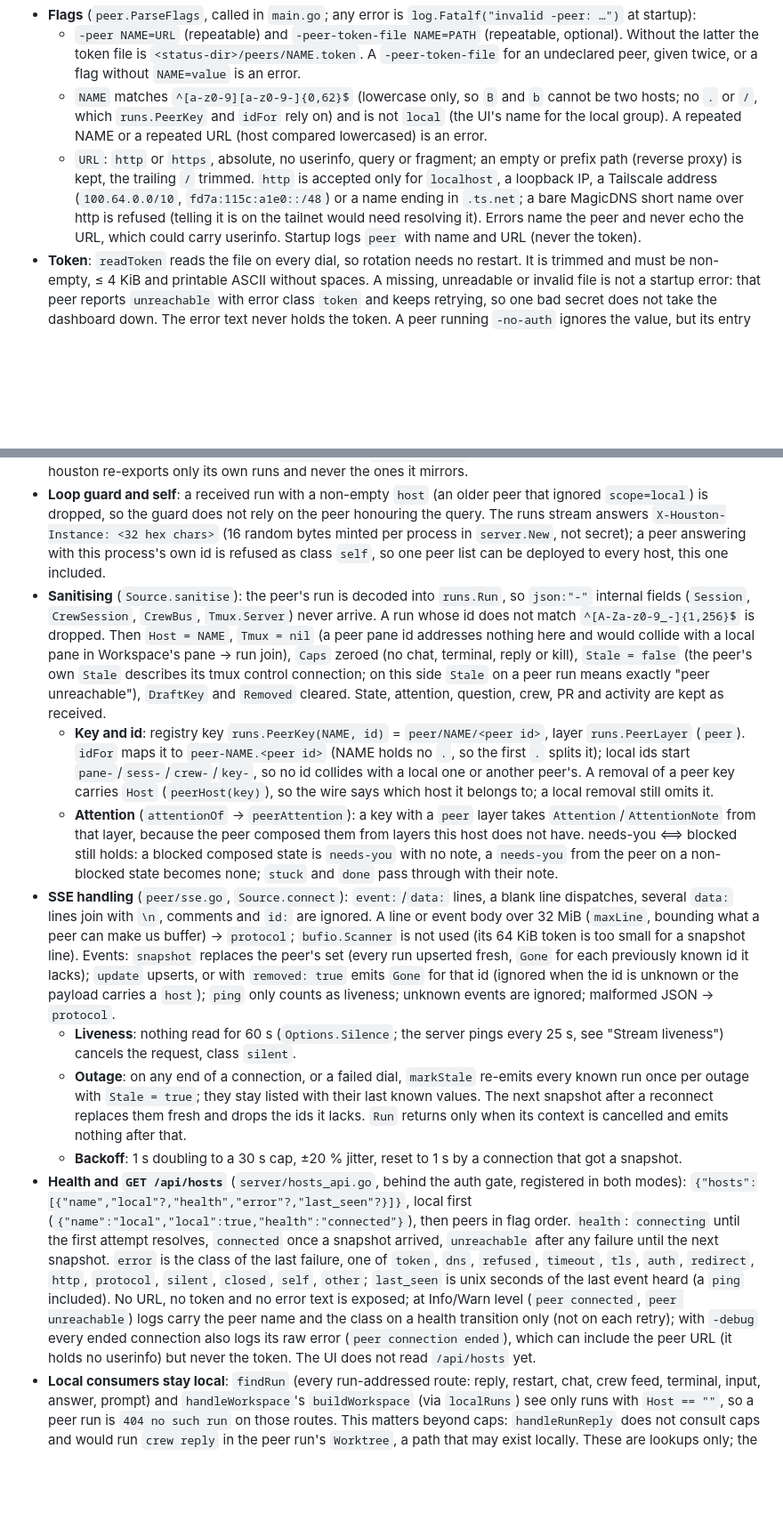
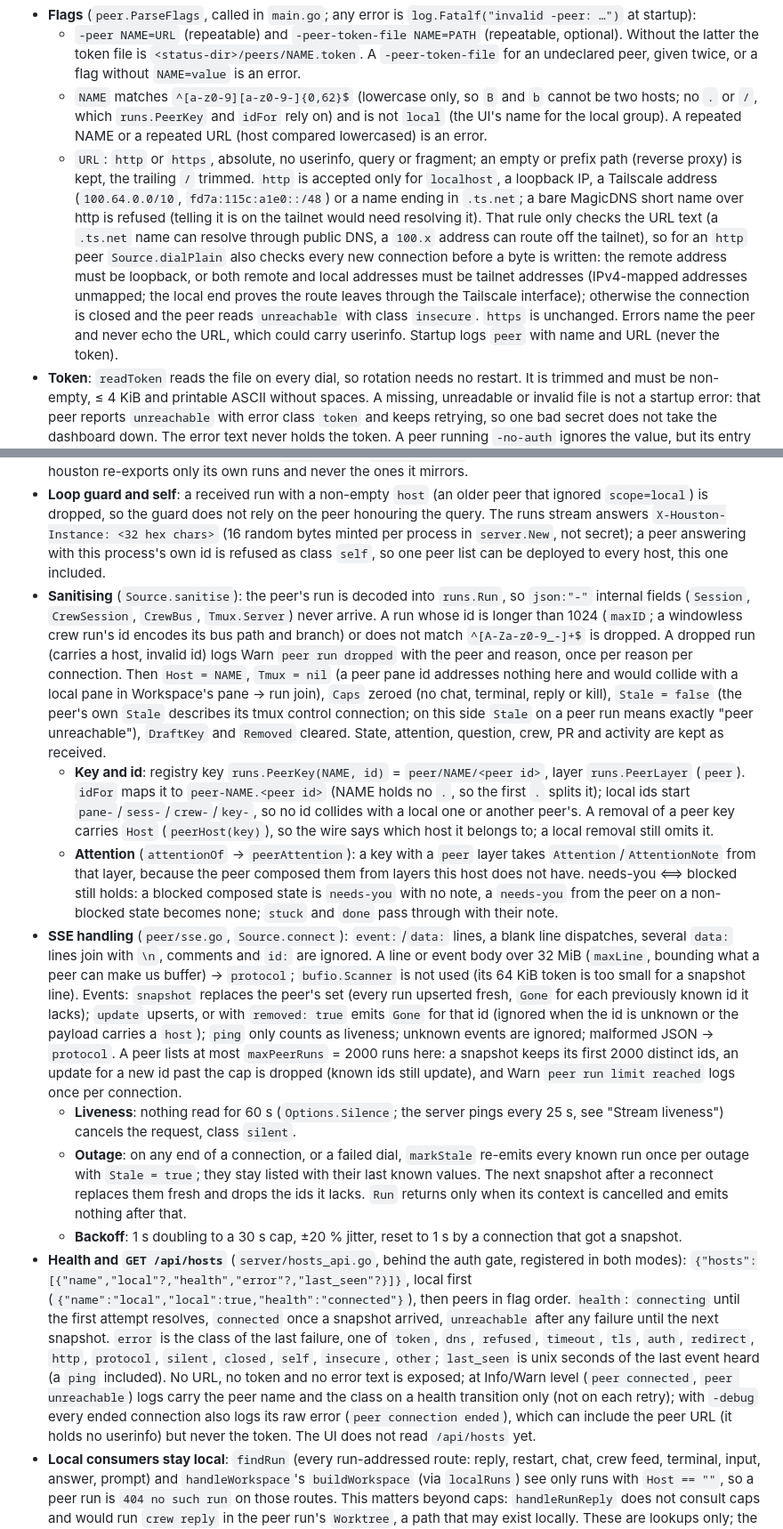
Before and after one commit to noamsto/houston, a Markdown page: CLAUDE.md, 2 parts joined by grey strips. Shown at 89% size. GitHub-like rendering; blank space fills up the shorter version.

Commit message:
docs: peer dial check, run cap and id limit

```diff
--- a/CLAUDE.md
+++ b/CLAUDE.md
@@ -1023,19 +1023,19 @@ Slice 1 of federation (#310): a houston lists other houstons' agent runs in its
 - **Flags** (`peer.ParseFlags`, called in `main.go`; any error is `log.Fatalf("invalid -peer: …")` at startup):
   - `-peer NAME=URL` (repeatable) and `-peer-token-file NAME=PATH` (repeatable, optional). Without the latter the token file is `<status-dir>/peers/NAME.token`. A `-peer-token-file` for an undeclared peer, given twice, or a flag without `NAME=value` is an error.
   - `NAME` matches `^[a-z0-9][a-z0-9-]{0,62}$` (lowercase only, so `B` and `b` cannot be two hosts; no `.` or `/`, which `runs.PeerKey` and `idFor` rely on) and is not `local` (the UI's name for the local group). A repeated NAME or a repeated URL (host compared lowercased) is an error.
-  - `URL`: `http` or `https`, absolute, no userinfo, query or fragment; an empty or prefix path (reverse proxy) is kept, the trailing `/` trimmed. `http` is accepted only for `localhost`, a loopback IP, a Tailscale address (`100.64.0.0/10`, `fd7a:115c:a1e0::/48`) or a name ending in `.ts.net`; a bare MagicDNS short name over http is refused (telling it is on the tailnet would need resolving it). Errors name the peer and never echo the URL, which could carry userinfo. Startup logs `peer` with name and URL (never the token).
+  - `URL`: `http` or `https`, absolute, no userinfo, query or fragment; an empty or prefix path (reverse proxy) is kept, the trailing `/` trimmed. `http` is accepted only for `localhost`, a loopback IP, a Tailscale address (`100.64.0.0/10`, `fd7a:115c:a1e0::/48`) or a name ending in `.ts.net`; a bare MagicDNS short name over http is refused (telling it is on the tailnet would need resolving it). That rule only checks the URL text (a `.ts.net` name can resolve through public DNS, a `100.x` address can route off the tailnet), so for an `http` peer `Source.dialPlain` also checks every new connection before a byte is written: the remote address must be loopback, or both remote and local addresses must be tailnet addresses (IPv4-mapped addresses unmapped; the local end proves the route leaves through the Tailscale interface); otherwise the connection is closed and the peer reads `unreachable` with class `insecure`. `https` is unchanged. Errors name the peer and never echo the URL, which could carry userinfo. Startup logs `peer` with name and URL (never the token).
 - **Token**: `readToken` reads the file on every dial, so rotation needs no restart. It is trimmed and must be non-empty, ≤ 4 KiB and printable ASCII without spaces. A missing, unreadable or invalid file is not a startup error: that peer reports `unreachable` with error class `token` and keeps retrying, so one bad secret does not take the dashboard down. The error text never holds the token. A peer running `-no-auth` ignores the value, but its entry here still needs some valid token file.
 - **Transport and dial**: `GET <url>/api/runs/stream?scope=local` with `Authorization: Bearer <token>` and `Accept: text/event-stream`, on the source's own `http.Transport`: `Proxy: nil` (the default `ProxyFromEnvironment` would hand an http tailnet request, header included, to `HTTP_PROXY`), 10 s dial, 10 s TLS and 15 s response-header timeouts, no overall client timeout. Redirects are never followed (`CheckRedirect` → `ErrUseLastResponse`): a 3xx is class `redirect`, so the token cannot go to another URL. Accepted: 200 with `text/event-stream`; 401/403 → `auth`, other status → `http`, other content type → `protocol`.
 - **`scope=local`** (`server/runs_api.go` `scopeOf`): `GET /api/runs` and `GET /api/runs/stream` take `?scope=local` and then send only runs with `Host == ""` (snapshot, updates, removals and resync snapshots; a peer run's removal carries its `host`, see below). Absent `scope` is unchanged (every run, peer runs included, which is what the UI reads). Any other or repeated `scope` is 400 `unknown scope`. A peer source always dials with it, so a houston re-exports only its own runs and never the ones it mirrors.
 - **Loop guard and self**: a received run with a non-empty `host` (an older peer that ignored `scope=local`) is dropped, so the guard does not rely on the peer honouring the query. The runs stream answers `X-Houston-Instance: <32 hex chars>` (16 random bytes minted per process in `server.New`, not secret); a peer answering with this process's own id is refused as class `self`, so one peer list can be deployed to every host, this one included.
-- **Sanitising** (`Source.sanitise`): the peer's run is decoded into `runs.Run`, so `json:"-"` internal fields (`Session`, `CrewSession`, `CrewBus`, `Tmux.Server`) never arrive. A run whose id does not match `^[A-Za-z0-9_-]{1,256}$` is dropped. Then `Host = NAME`, `Tmux = nil` (a peer pane id addresses nothing here and would collide with a local pane in Workspace's pane → run join), `Caps` zeroed (no chat, terminal, reply or kill), `Stale = false` (the peer's own `Stale` describes its tmux control connection; on this side `Stale` on a peer run means exactly "peer unreachable"), `DraftKey` and `Removed` cleared. State, attention, question, crew, PR and activity are kept as received.
+- **Sanitising** (`Source.sanitise`): the peer's run is decoded into `runs.Run`, so `json:"-"` internal fields (`Session`, `CrewSession`, `CrewBus`, `Tmux.Server`) never arrive. A run whose id is longer than 1024 (`maxID`; a windowless crew run's id encodes its bus path and branch) or does not match `^[A-Za-z0-9_-]+$` is dropped. A dropped run (carries a host, invalid id) logs Warn `peer run dropped` with the peer and reason, once per reason per connection. Then `Host = NAME`, `Tmux = nil` (a peer pane id addresses nothing here and would collide with a local pane in Workspace's pane → run join), `Caps` zeroed (no chat, terminal, reply or kill), `Stale = false` (the peer's own `Stale` describes its tmux control connection; on this side `Stale` on a peer run means exactly "peer unreachable"), `DraftKey` and `Removed` cleared. State, attention, question, crew, PR and activity are kept as received.
   - **Key and id**: registry key `runs.PeerKey(NAME, id)` = `peer/NAME/<peer id>`, layer `runs.PeerLayer` (`peer`). `idFor` maps it to `peer-NAME.<peer id>` (NAME holds no `.`, so the first `.` splits it); local ids start `pane-`/`sess-`/`crew-`/`key-`, so no id collides with a local one or another peer's. A removal of a peer key carries `Host` (`peerHost(key)`), so the wire says which host it belongs to; a local removal still omits it.
   - **Attention** (`attentionOf` → `peerAttention`): a key with a `peer` layer takes `Attention`/`AttentionNote` from that layer, because the peer composed them from layers this host does not have. needs-you ⟺ blocked still holds: a blocked composed state is `needs-you` with no note, a `needs-you` from the peer on a non-blocked state becomes none; `stuck` and `done` pass through with their note.
-- **SSE handling** (`peer/sse.go`, `Source.connect`): `event:`/`data:` lines, a blank line dispatches, several `data:` lines join with `\n`, comments and `id:` are ignored. A line or event body over 32 MiB (`maxLine`, bounding what a peer can make us buffer) → `protocol`; `bufio.Scanner` is not used (its 64 KiB token is too small for a snapshot line). Events: `snapshot` replaces the peer's set (every run upserted fresh, `Gone` for each previously known id it lacks); `update` upserts, or with `removed: true` emits `Gone` for that id (ignored when the id is unknown or the payload carries a `host`); `ping` only counts as liveness; unknown events are ignored; malformed JSON → `protocol`.
+- **SSE handling** (`peer/sse.go`, `Source.connect`): `event:`/`data:` lines, a blank line dispatches, several `data:` lines join with `\n`, comments and `id:` are ignored. A line or event body over 32 MiB (`maxLine`, bounding what a peer can make us buffer) → `protocol`; `bufio.Scanner` is not used (its 64 KiB token is too small for a snapshot line). Events: `snapshot` replaces the peer's set (every run upserted fresh, `Gone` for each previously known id it lacks); `update` upserts, or with `removed: true` emits `Gone` for that id (ignored when the id is unknown or the payload carries a `host`); `ping` only counts as liveness; unknown events are ignored; malformed JSON → `protocol`. A peer lists at most `maxPeerRuns` = 2000 runs here: a snapshot keeps its first 2000 distinct ids, an update for a new id past the cap is dropped (known ids still update), and Warn `peer run limit reached` logs once per connection.
   - **Liveness**: nothing read for 60 s (`Options.Silence`; the server pings every 25 s, see "Stream liveness") cancels the request, class `silent`.
   - **Outage**: on any end of a connection, or a failed dial, `markStale` re-emits every known run once per outage with `Stale = true`; they stay listed with their last known values. The next snapshot after a reconnect replaces them fresh and drops the ids it lacks. `Run` returns only when its context is cancelled and emits nothing after that.
   - **Backoff**: 1 s doubling to a 30 s cap, ±20 % jitter, reset to 1 s by a connection that got a snapshot.
-- **Health and `GET /api/hosts`** (`server/hosts_api.go`, behind the auth gate, registered in both modes): `{"hosts":[{"name","local"?,"health","error"?,"last_seen"?}]}`, local first (`{"name":"local","local":true,"health":"connected"}`), then peers in flag order. `health`: `connecting` until the first attempt resolves, `connected` once a snapshot arrived, `unreachable` after any failure until the next snapshot. `error` is the class of the last failure, one of `token`, `dns`, `refused`, `timeout`, `tls`, `auth`, `redirect`, `http`, `protocol`, `silent`, `closed`, `self`, `other`; `last_seen` is unix seconds of the last event heard (a `ping` included). No URL, no token and no error text is exposed; at Info/Warn level (`peer connected`, `peer unreachable`) logs carry the peer name and the class on a health transition only (not on each retry); with `-debug` every ended connection also logs its raw error (`peer connection ended`), which can include the peer URL (it holds no userinfo) but never the token. The UI does not read `/api/hosts` yet.
+- **Health and `GET /api/hosts`** (`server/hosts_api.go`, behind the auth gate, registered in both modes): `{"hosts":[{"name","local"?,"health","error"?,"last_seen"?}]}`, local first (`{"name":"local","local":true,"health":"connected"}`), then peers in flag order. `health`: `connecting` until the first attempt resolves, `connected` once a snapshot arrived, `unreachable` after any failure until the next snapshot. `error` is the class of the last failure, one of `token`, `dns`, `refused`, `timeout`, `tls`, `auth`, `redirect`, `http`, `protocol`, `silent`, `closed`, `self`, `insecure`, `other`; `last_seen` is unix seconds of the last event heard (a `ping` included). No URL, no token and no error text is exposed; at Info/Warn level (`peer connected`, `peer unreachable`) logs carry the peer name and the class on a health transition only (not on each retry); with `-debug` every ended connection also logs its raw error (`peer connection ended`), which can include the peer URL (it holds no userinfo) but never the token. The UI does not read `/api/hosts` yet.
 - **Local consumers stay local**: `findRun` (every run-addressed route: reply, restart, chat, crew feed, terminal, input, answer, prompt) and `handleWorkspace`'s `buildWorkspace` (via `localRuns`) see only runs with `Host == ""`, so a peer run is `404 no such run` on those routes. This matters beyond caps: `handleRunReply` does not consult caps and would run `crew reply` in the peer run's `Worktree`, a path that may exist locally. These are lookups only; the handlers' point-of-use checks are untouched.
 - **UI**: a peer run carries `run.host`.
   - `RunCard` and the run-detail header show a host chip (`run-chip host`); the header also shows a `stale` chip for `run.stale`. Fleet already groups and nests by host (`hostOf`: `run.host || 'local'`); the orphan `CrewGroupHeader` hides "Dispatch here" unless its host is `local` (it would dispatch into a local repo).
```
Also changed, not shown: other parts of CLAUDE.md (+1 -1 lines).
